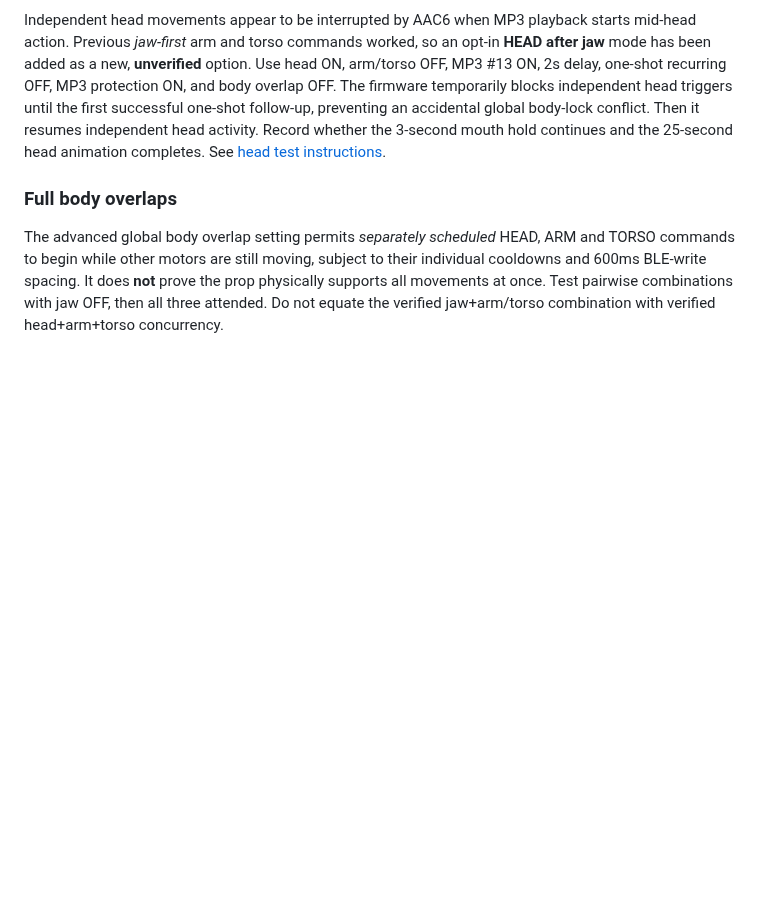
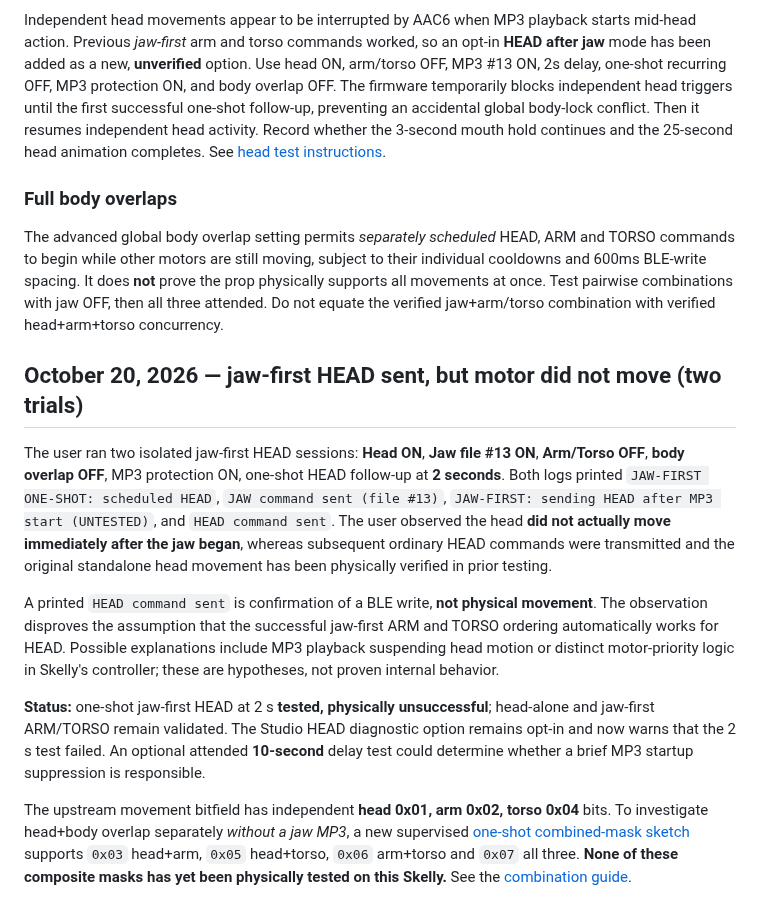
Before and after one commit to jacobmgoodnight/ultra-skelly-esp32-autonomous, a Markdown page: docs/experiments.md, the part around the change. Drawn GitHub-style; blank space fills up the shorter version.

Commit message:
Document failed physical jaw-first HEAD at 2s and one-shot compound movement research

```diff
--- a/docs/experiments.md
+++ b/docs/experiments.md
@@ -151,3 +151,14 @@ Independent head movements appear to be interrupted by AAC6 when MP3 playback st
 ### Full body overlaps
 
 The advanced global body overlap setting permits *separately scheduled* HEAD, ARM and TORSO commands to begin while other motors are still moving, subject to their individual cooldowns and 600ms BLE-write spacing. It does **not** prove the prop physically supports all movements at once. Test pairwise combinations with jaw OFF, then all three attended. Do not equate the verified jaw+arm/torso combination with verified head+arm+torso concurrency.
+
+
+## October 20, 2026 — jaw-first HEAD sent, but motor did not move (two trials)
+
+The user ran two isolated jaw-first HEAD sessions: **Head ON**, **Jaw file #13 ON**, **Arm/Torso OFF**, **body overlap OFF**, MP3 protection ON, one-shot HEAD follow-up at **2 seconds**. Both logs printed `JAW-FIRST ONE-SHOT: scheduled HEAD`, `JAW command sent (file #13)`, `JAW-FIRST: sending HEAD after MP3 start (UNTESTED)`, and `HEAD command sent`. The user observed the head **did not actually move immediately after the jaw began**, whereas subsequent ordinary HEAD commands were transmitted and the original standalone head movement has been physically verified in prior testing.
+
+A printed `HEAD command sent` is confirmation of a BLE write, **not physical movement**. The observation disproves the assumption that the successful jaw-first ARM and TORSO ordering automatically works for HEAD. Possible explanations include MP3 playback suspending head motion or distinct motor-priority logic in Skelly's controller; these are hypotheses, not proven internal behavior.
+
+**Status:** one-shot jaw-first HEAD at 2 s **tested, physically unsuccessful**; head-alone and jaw-first ARM/TORSO remain validated. The Studio HEAD diagnostic option remains opt-in and now warns that the 2 s test failed. An optional attended **10-second** delay test could determine whether a brief MP3 startup suppression is responsible.
+
+The upstream movement bitfield has independent **head 0x01, arm 0x02, torso 0x04** bits. To investigate head+body overlap separately *without a jaw MP3*, a new supervised [one-shot combined-mask sketch](../experiments/BodyComboSingleTest/BodyComboSingleTest.ino) supports `0x03` head+arm, `0x05` head+torso, `0x06` arm+torso and `0x07` all three. **None of these composite masks has yet been physically tested on this Skelly.** See the [combination guide](body-combo-test.md).
```
